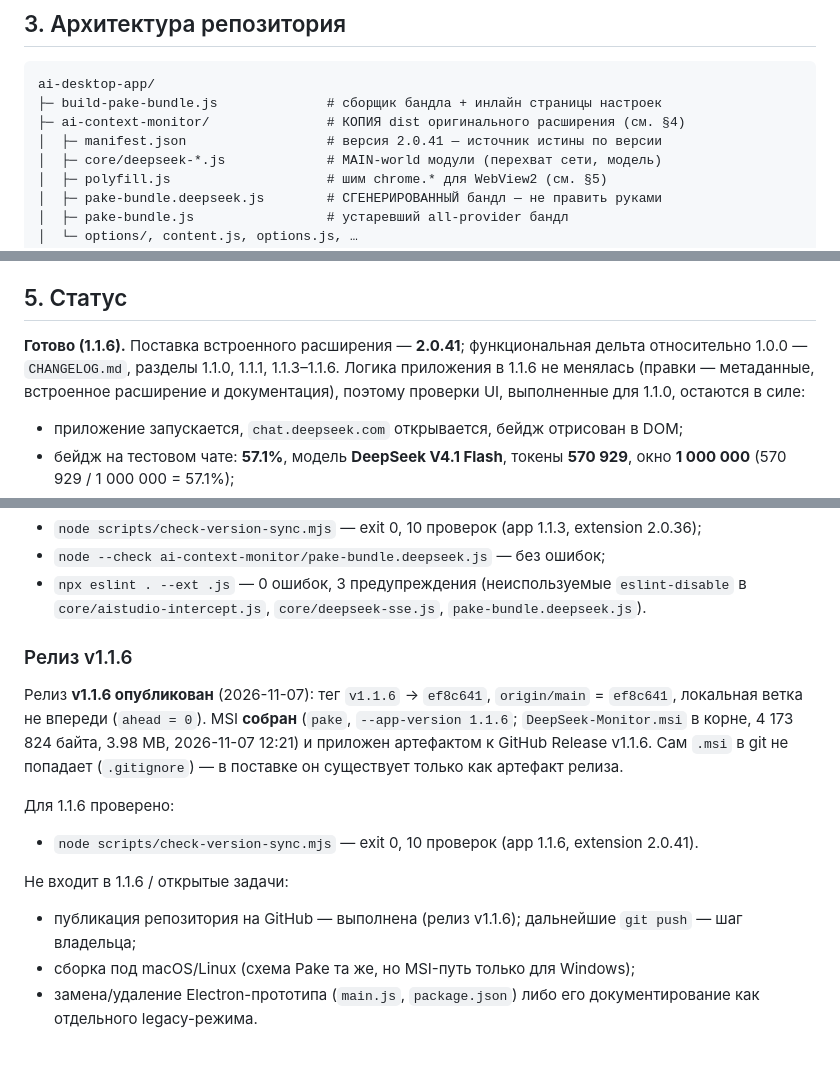
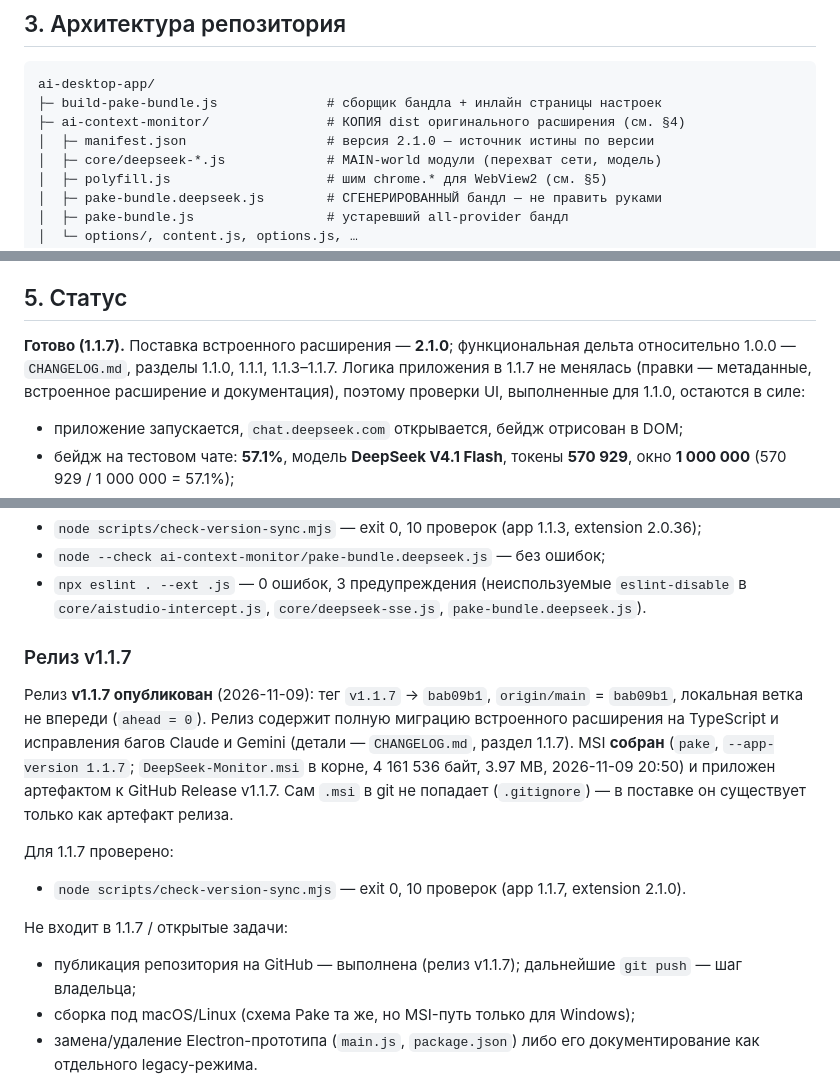
Before and after one commit to shtakan/deepseek-monitor-desktop, a Markdown page: PROJECT_HANDOFF.md, 3 parts joined by grey strips. GitHub-like rendering; blank space fills up the shorter version.

Commit message:
docs(handoff): sync status to app 1.1.7 / ext 2.1.0

```diff
--- a/PROJECT_HANDOFF.md
+++ b/PROJECT_HANDOFF.md
@@ -30,7 +30,7 @@ Electron. В актуальной сборке не используется, о
 ai-desktop-app/
 ├─ build-pake-bundle.js              # сборщик бандла + инлайн страницы настроек
 ├─ ai-context-monitor/               # КОПИЯ dist оригинального расширения (см. §4)
-│  ├─ manifest.json                  # версия 2.0.41 — источник истины по версии
+│  ├─ manifest.json                  # версия 2.1.0 — источник истины по версии
 │  ├─ core/deepseek-*.js             # MAIN-world модули (перехват сети, модель)
 │  ├─ polyfill.js                    # шим chrome.* для WebView2 (см. §5)
 │  ├─ pake-bundle.deepseek.js        # СГЕНЕРИРОВАННЫЙ бандл — не править руками
@@ -94,9 +94,9 @@ pake https://chat.deepseek.com --name "DeepSeek-Monitor" `
 
 ## 5. Статус
 
-**Готово (1.1.6).** Поставка встроенного расширения — **2.0.41**; функциональная дельта
-относительно 1.0.0 — `CHANGELOG.md`, разделы 1.1.0, 1.1.1, 1.1.3–1.1.6. Логика приложения
-в 1.1.6 не менялась (правки — метаданные, встроенное расширение и документация), поэтому
+**Готово (1.1.7).** Поставка встроенного расширения — **2.1.0**; функциональная дельта
+относительно 1.0.0 — `CHANGELOG.md`, разделы 1.1.0, 1.1.1, 1.1.3–1.1.7. Логика приложения
+в 1.1.7 не менялась (правки — метаданные, встроенное расширение и документация), поэтому
 проверки UI, выполненные для 1.1.0, остаются в силе:
 
 - приложение запускается, `chat.deepseek.com` открывается, бейдж отрисован в DOM;
@@ -118,21 +118,23 @@ pake https://chat.deepseek.com --name "DeepSeek-Monitor" `
 - `npx eslint . --ext .js` — 0 ошибок, 3 предупреждения (неиспользуемые `eslint-disable`
   в `core/aistudio-intercept.js`, `core/deepseek-sse.js`, `pake-bundle.deepseek.js`).
 
-### Релиз v1.1.6
+### Релиз v1.1.7
 
-Релиз **v1.1.6 опубликован** (2026-11-07): тег `v1.1.6` → `ef8c641`, `origin/main` = `ef8c641`,
-локальная ветка не впереди (`ahead = 0`). MSI **собран** (`pake`, `--app-version 1.1.6`;
-`DeepSeek-Monitor.msi` в корне, 4 173 824 байта, 3.98 MB, 2026-11-07 12:21) и приложен
-артефактом к GitHub Release v1.1.6. Сам `.msi` в git не попадает (`.gitignore`) — в поставке он
-существует только как артефакт релиза.
+Релиз **v1.1.7 опубликован** (2026-11-09): тег `v1.1.7` → `bab09b1`, `origin/main` = `bab09b1`,
+локальная ветка не впереди (`ahead = 0`). Релиз содержит полную миграцию встроенного
+расширения на TypeScript и исправления багов Claude и Gemini (детали — `CHANGELOG.md`,
+раздел 1.1.7). MSI **собран** (`pake`, `--app-version 1.1.7`; `DeepSeek-Monitor.msi` в корне,
+4 161 536 байт, 3.97 MB, 2026-11-09 20:50) и приложен артефактом к GitHub Release v1.1.7.
+Сам `.msi` в git не попадает (`.gitignore`) — в поставке он существует только как артефакт
+релиза.
 
-Для 1.1.6 проверено:
+Для 1.1.7 проверено:
 
-- `node scripts/check-version-sync.mjs` — exit 0, 10 проверок (app 1.1.6, extension 2.0.41).
+- `node scripts/check-version-sync.mjs` — exit 0, 10 проверок (app 1.1.7, extension 2.1.0).
 
-Не входит в 1.1.6 / открытые задачи:
+Не входит в 1.1.7 / открытые задачи:
 
-- публикация репозитория на GitHub — выполнена (релиз v1.1.6); дальнейшие `git push` —
+- публикация репозитория на GitHub — выполнена (релиз v1.1.7); дальнейшие `git push` —
   шаг владельца;
 - сборка под macOS/Linux (схема Pake та же, но MSI-путь только для Windows);
 - замена/удаление Electron-прототипа (`main.js`, `package.json`) либо его документирование
```
Also changed, not shown: other parts of PROJECT_HANDOFF.md (+1 -1 lines).
